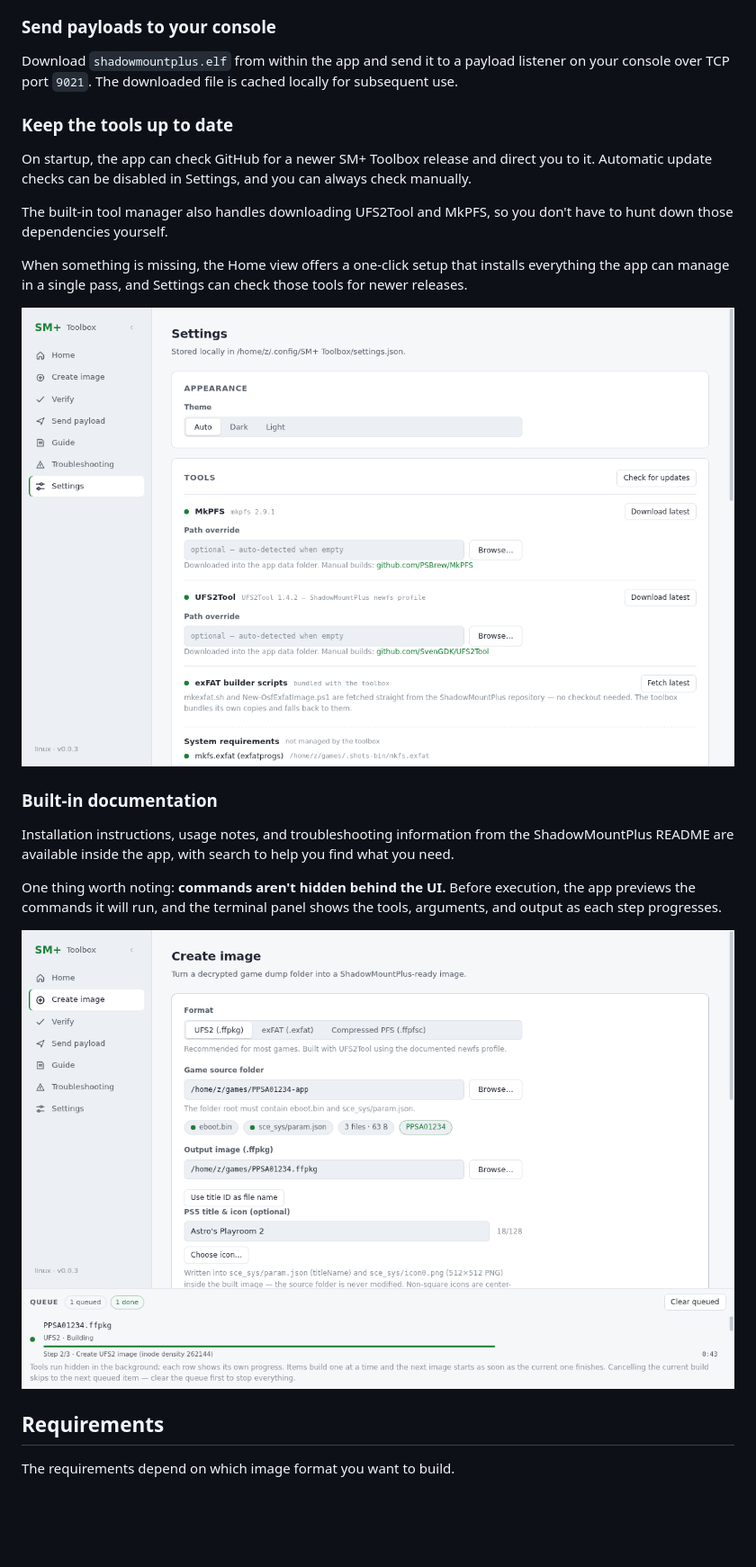
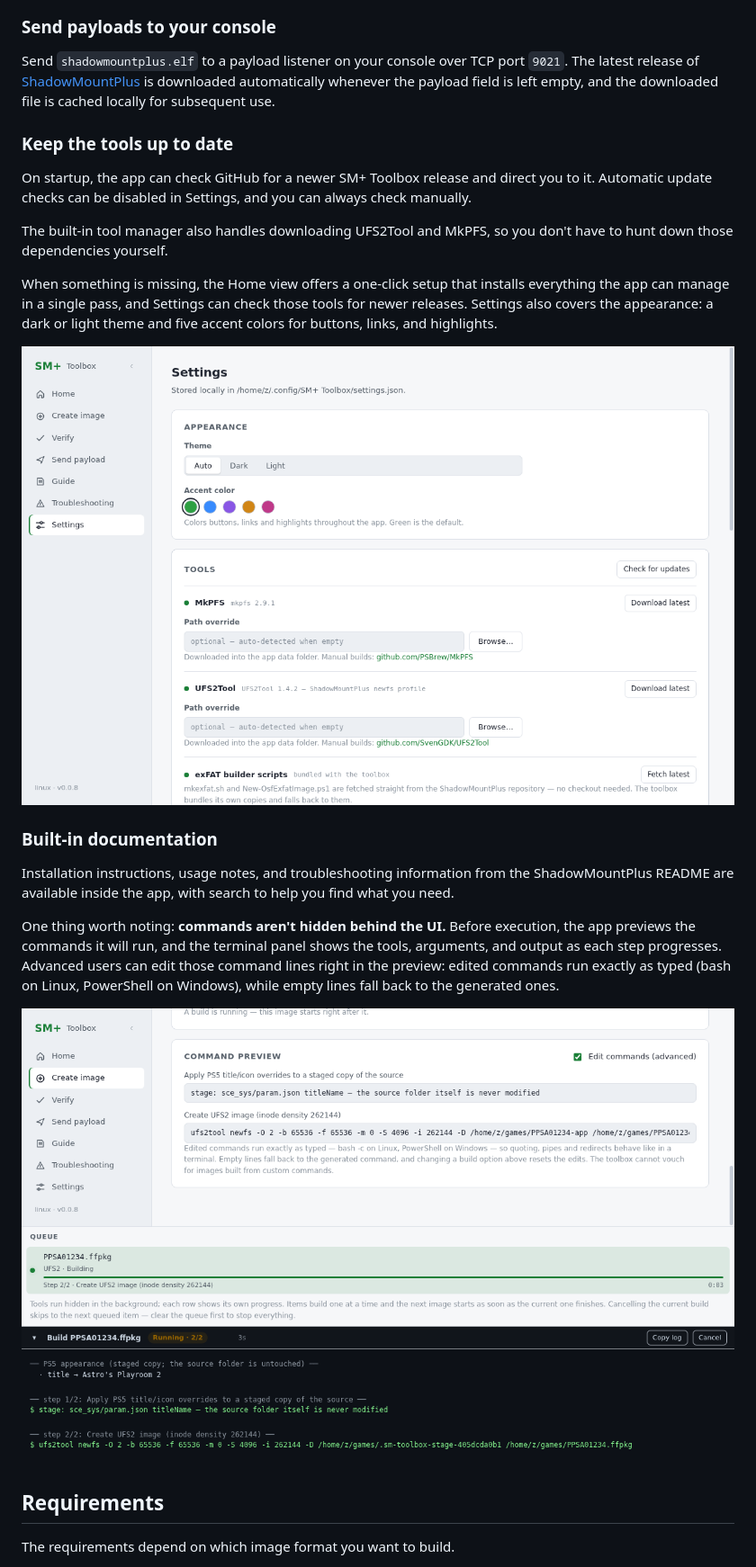
Before and after one commit to AldySan/SM-Toolbox, a Markdown page: README.md, the part around one of its changes. Shown at 90% size. GitHub-like rendering; pictures changed too: docs/screenshots/create.png, docs/screenshots/settings.png; blank space fills up the shorter version.

Commit message:
Merge PR #37: chore: set the version to 0.0.8 and refresh the screenshots
Version bump, refreshed screenshots, README notes for the 0.0.8 features.

```diff
--- a/README.md
+++ b/README.md
@@ -32,7 +32,7 @@ Queue any number of images and check what each file actually contains: filesyste
 
 ### Send payloads to your console
 
-Download `shadowmountplus.elf` from within the app and send it to a payload listener on your console over TCP port `9021`. The downloaded file is cached locally for subsequent use.
+Send `shadowmountplus.elf` to a payload listener on your console over TCP port `9021`. The latest release of [ShadowMountPlus](https://github.com/drakmor/ShadowMountPlus) is downloaded automatically whenever the payload field is left empty, and the downloaded file is cached locally for subsequent use.
 
 ### Keep the tools up to date
 
@@ -40,5 +40,5 @@ On startup, the app can check GitHub for a newer SM+ Toolbox release and direct
 
 The built-in tool manager also handles downloading UFS2Tool and MkPFS, so you don't have to hunt down those dependencies yourself.
 
-When something is missing, the Home view offers a one-click setup that installs everything the app can manage in a single pass, and Settings can check those tools for newer releases.
+When something is missing, the Home view offers a one-click setup that installs everything the app can manage in a single pass, and Settings can check those tools for newer releases. Settings also covers the appearance: a dark or light theme and five accent colors for buttons, links, and highlights.
 
@@ -48,5 +48,5 @@ When something is missing, the Home view offers a one-click setup that installs
 
 Installation instructions, usage notes, and troubleshooting information from the ShadowMountPlus README are available inside the app, with search to help you find what you need.
 
-One thing worth noting: **commands aren't hidden behind the UI.** Before execution, the app previews the commands it will run, and the terminal panel shows the tools, arguments, and output as each step progresses.
+One thing worth noting: **commands aren't hidden behind the UI.** Before execution, the app previews the commands it will run, and the terminal panel shows the tools, arguments, and output as each step progresses. Advanced users can edit those command lines right in the preview: edited commands run exactly as typed (bash on Linux, PowerShell on Windows), while empty lines fall back to the generated ones.
 
```
Also changed, not shown: other parts of README.md (+2 -2 lines), docs/screenshots/home.png, docs/screenshots/send.png, docs/screenshots/verify.png, 1 other file.
